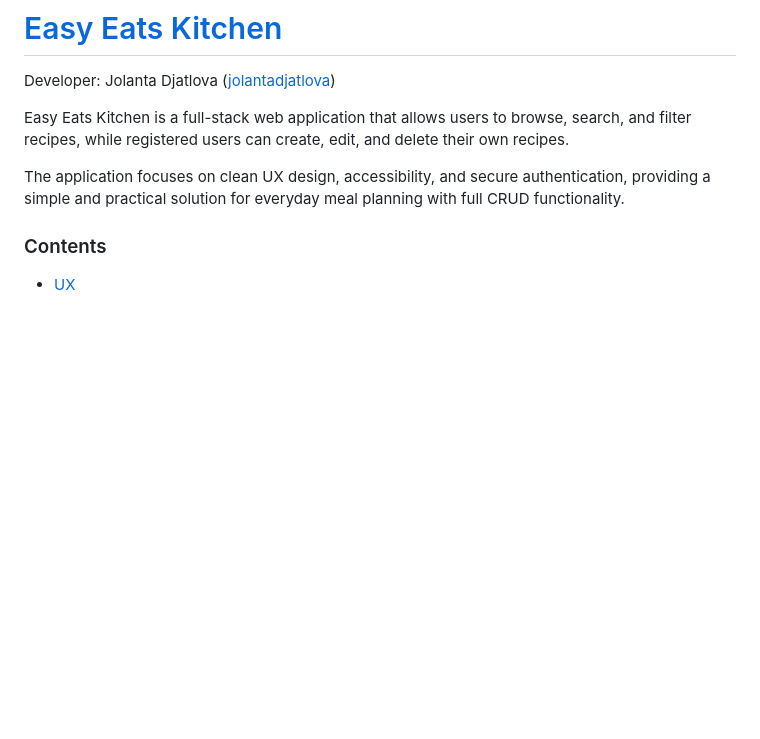
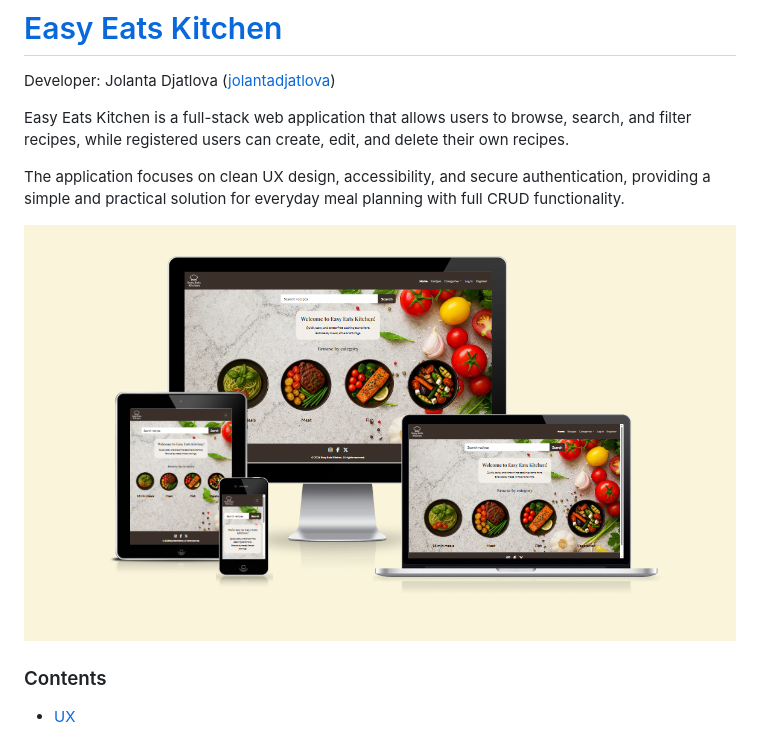
Before and after one commit to jolantadjatlova/easy-eats-kitchen, a Markdown page: README.md, the part around the change. GitHub-like rendering; pictures changed too: docs/am_i_responsive.png (added); blank space fills up the shorter version.

Commit message:
Add responsive screenshots to README and re-enable iframe protection

```diff
--- a/README.md
+++ b/README.md
@@ -5,6 +5,8 @@ Developer: Jolanta Djatlova ([jolantadjatlova](https://github.com/jolantadjatlov
 Easy Eats Kitchen is a full-stack web application that allows users to browse, search, and filter recipes, while registered users can create, edit, and delete their own recipes.
 
 The application focuses on clean UX design, accessibility, and secure authentication, providing a simple and practical solution for everyday meal planning with full CRUD functionality.
+
+![screenshot](docs/am_i_responsive.png)
 
 
 ### Contents
```
Also changed, not shown: 1 other file.
